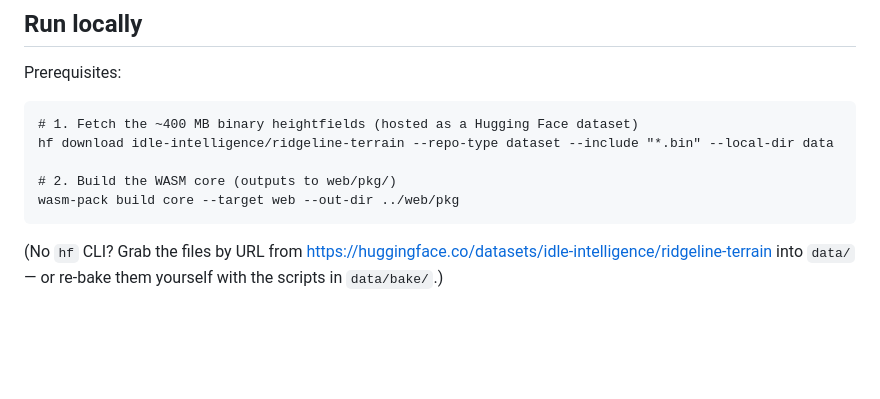
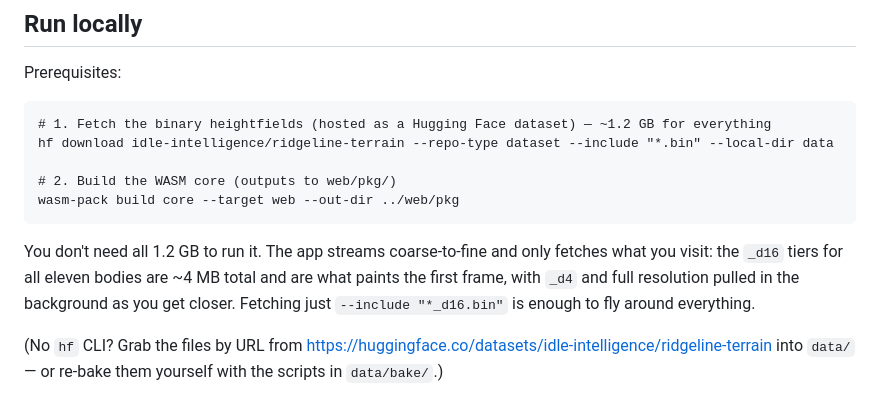
Before and after one commit to idle-intelligence/ridgeline, a Markdown page: README.md, the part around the change. Drawn GitHub-style; blank space fills up the shorter version.

Commit message:
readme: terrain download is ~1.2 GB, and note the ~4 MB coarse-tier path

````diff
--- a/README.md
+++ b/README.md
@@ -15,12 +15,17 @@ A **WebGPU** compute renderer, so a WebGPU-capable browser is required
 ## Run locally
 Prerequisites:
 ```
-# 1. Fetch the ~400 MB binary heightfields (hosted as a Hugging Face dataset)
+# 1. Fetch the binary heightfields (hosted as a Hugging Face dataset) — ~1.2 GB for everything
 hf download idle-intelligence/ridgeline-terrain --repo-type dataset --include "*.bin" --local-dir data
 
 # 2. Build the WASM core (outputs to web/pkg/)
 wasm-pack build core --target web --out-dir ../web/pkg
 ```
+You don't need all 1.2 GB to run it. The app streams coarse-to-fine and only fetches what you
+visit: the `_d16` tiers for all eleven bodies are ~4 MB total and are what paints the first frame,
+with `_d4` and full resolution pulled in the background as you get closer. Fetching just
+`--include "*_d16.bin"` is enough to fly around everything.
+
 (No `hf` CLI? Grab the files by URL from
 https://huggingface.co/datasets/idle-intelligence/ridgeline-terrain into `data/` —
 or re-bake them yourself with the scripts in `data/bake/`.)
````
